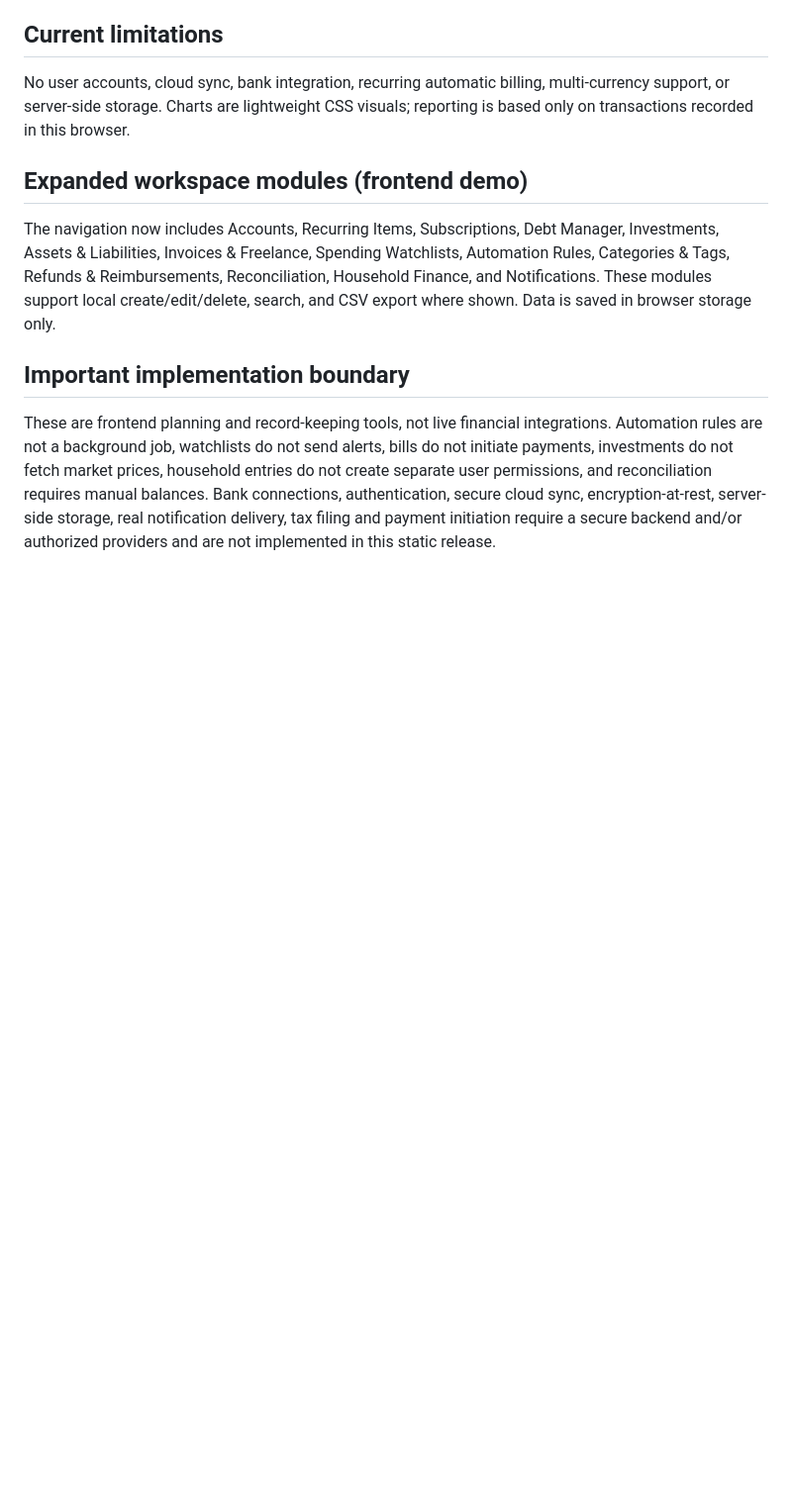
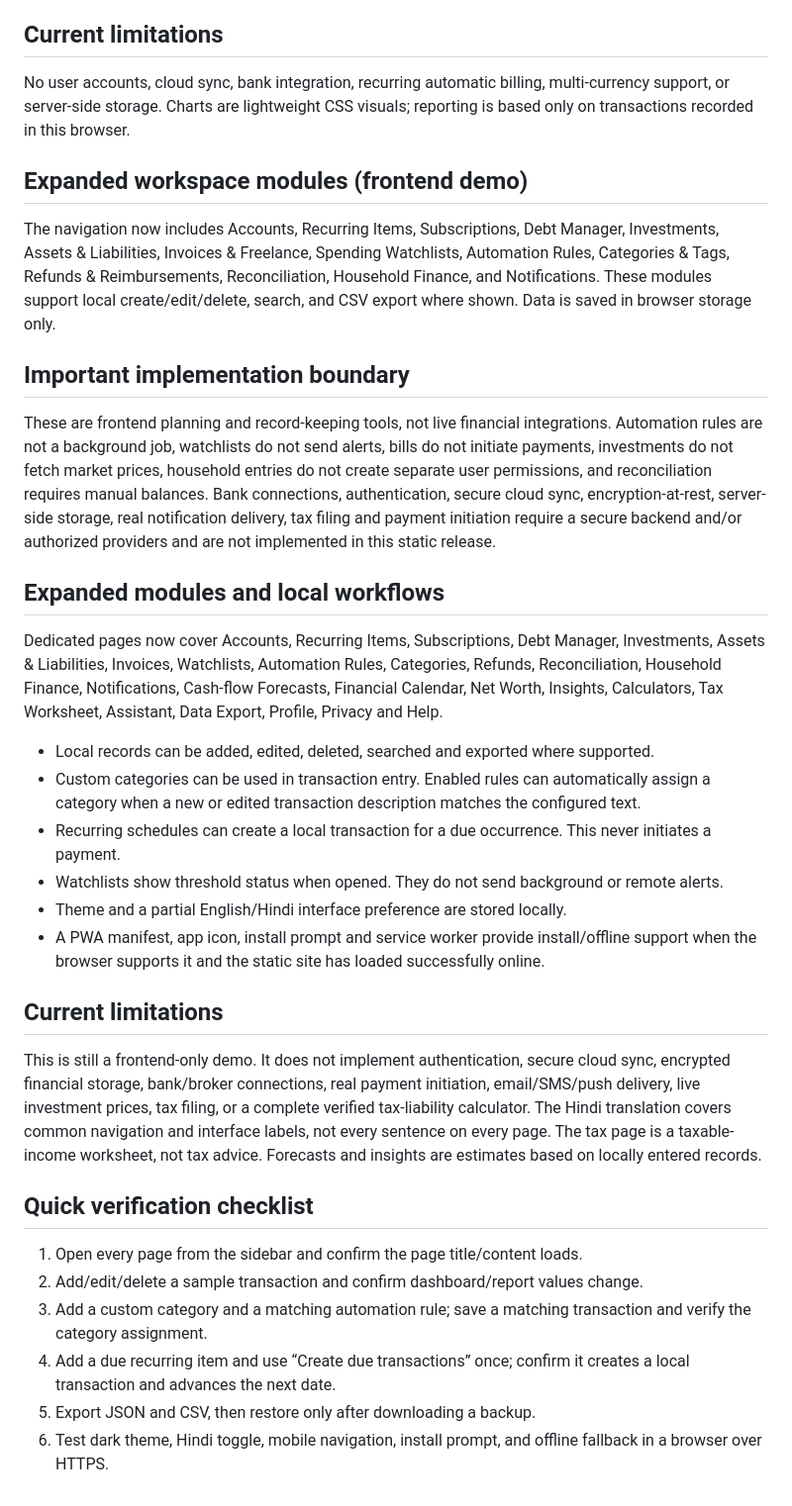
Before and after one commit to pkdiv6548/Finance, a Markdown page: README.md, the part around the change. Shown at 99% size. GitHub-like rendering; blank space fills up the shorter version.

Commit message:
Document expanded workflows, PWA, limitations and QA checklist

```diff
--- a/README.md
+++ b/README.md
@@ -42,3 +42,27 @@ The navigation now includes Accounts, Recurring Items, Subscriptions, Debt Manag
 ## Important implementation boundary
 
 These are frontend planning and record-keeping tools, not live financial integrations. Automation rules are not a background job, watchlists do not send alerts, bills do not initiate payments, investments do not fetch market prices, household entries do not create separate user permissions, and reconciliation requires manual balances. Bank connections, authentication, secure cloud sync, encryption-at-rest, server-side storage, real notification delivery, tax filing and payment initiation require a secure backend and/or authorized providers and are not implemented in this static release.
+
+## Expanded modules and local workflows
+
+Dedicated pages now cover Accounts, Recurring Items, Subscriptions, Debt Manager, Investments, Assets & Liabilities, Invoices, Watchlists, Automation Rules, Categories, Refunds, Reconciliation, Household Finance, Notifications, Cash-flow Forecasts, Financial Calendar, Net Worth, Insights, Calculators, Tax Worksheet, Assistant, Data Export, Profile, Privacy and Help.
+
+- Local records can be added, edited, deleted, searched and exported where supported.
+- Custom categories can be used in transaction entry. Enabled rules can automatically assign a category when a new or edited transaction description matches the configured text.
+- Recurring schedules can create a local transaction for a due occurrence. This never initiates a payment.
+- Watchlists show threshold status when opened. They do not send background or remote alerts.
+- Theme and a partial English/Hindi interface preference are stored locally.
+- A PWA manifest, app icon, install prompt and service worker provide install/offline support when the browser supports it and the static site has loaded successfully online.
+
+## Current limitations
+
+This is still a frontend-only demo. It does not implement authentication, secure cloud sync, encrypted financial storage, bank/broker connections, real payment initiation, email/SMS/push delivery, live investment prices, tax filing, or a complete verified tax-liability calculator. The Hindi translation covers common navigation and interface labels, not every sentence on every page. The tax page is a taxable-income worksheet, not tax advice. Forecasts and insights are estimates based on locally entered records.
+
+## Quick verification checklist
+
+1. Open every page from the sidebar and confirm the page title/content loads.
+2. Add/edit/delete a sample transaction and confirm dashboard/report values change.
+3. Add a custom category and a matching automation rule; save a matching transaction and verify the category assignment.
+4. Add a due recurring item and use “Create due transactions” once; confirm it creates a local transaction and advances the next date.
+5. Export JSON and CSV, then restore only after downloading a backup.
+6. Test dark theme, Hindi toggle, mobile navigation, install prompt, and offline fallback in a browser over HTTPS.
```
